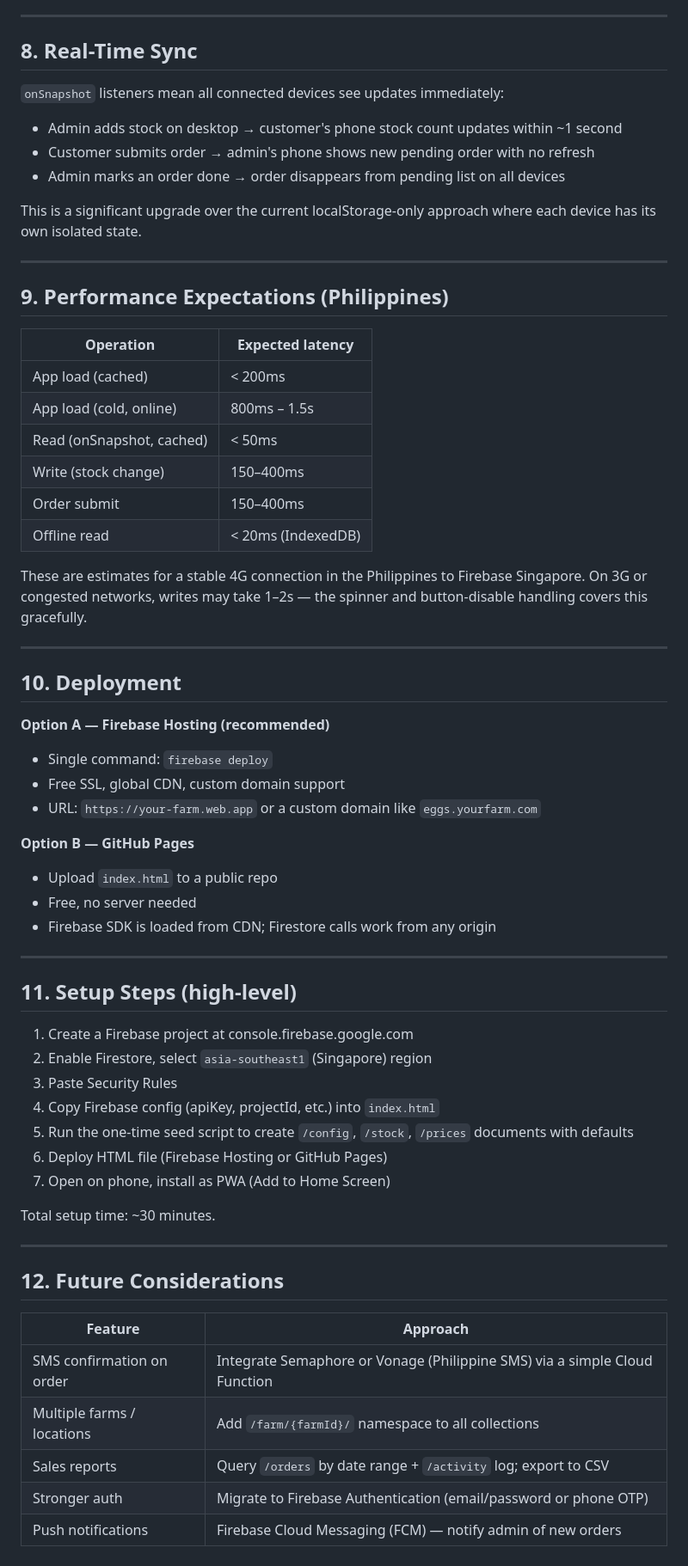
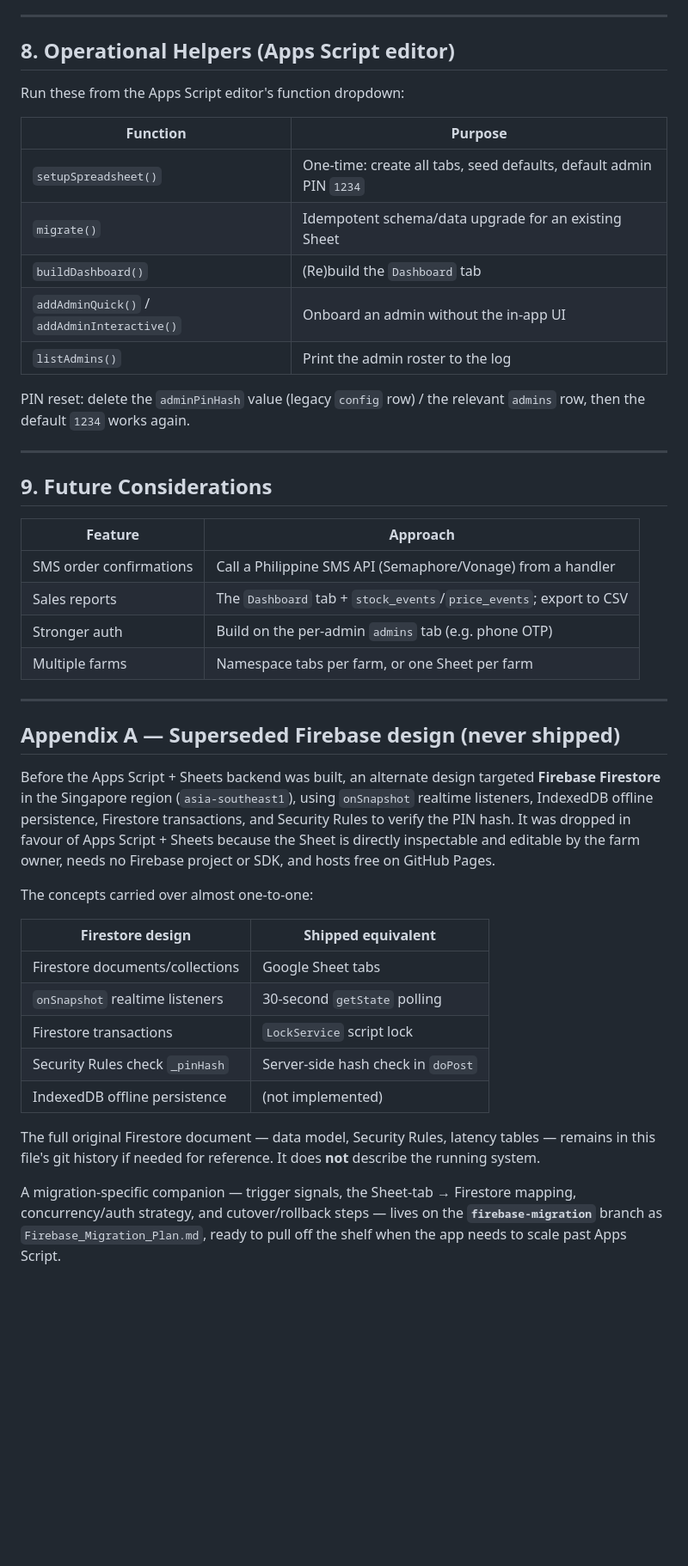
Before and after one commit to clydebaron2000/GoodEgg, a Markdown page: Design.md, the part around one of its changes. Shown at 86% size. Drawn GitHub-style; blank space fills up the shorter version.

```diff
--- a/Design.md
+++ b/Design.md
@@ -276,67 +188,59 @@ Same as Add Stock but step 3b verifies `stock[size] - trays >= 0` before writing
 
 ---
 
-## 8. Real-Time Sync
+## 8. Operational Helpers (Apps Script editor)
 
-`onSnapshot` listeners mean all connected devices see updates immediately:
+Run these from the Apps Script editor's function dropdown:
 
-- Admin adds stock on desktop → customer's phone stock count updates within ~1 second
-- Customer submits order → admin's phone shows new pending order with no refresh
-- Admin marks an order done → order disappears from pending list on all devices
+| Function | Purpose |
+|---|---|
+| `setupSpreadsheet()` | One-time: create all tabs, seed defaults, default admin PIN `1234` |
+| `migrate()` | Idempotent schema/data upgrade for an existing Sheet |
+| `buildDashboard()` | (Re)build the `Dashboard` tab |
+| `addAdminQuick()` / `addAdminInteractive()` | Onboard an admin without the in-app UI |
+| `listAdmins()` | Print the admin roster to the log |
 
-This is a significant upgrade over the current localStorage-only approach where each device has its own isolated state.
+PIN reset: delete the `adminPinHash` value (legacy `config` row) / the relevant
+`admins` row, then the default `1234` works again.
 
 ---
 
-## 9. Performance Expectations (Philippines)
+## 9. Future Considerations
 
-| Operation | Expected latency |
+| Feature | Approach |
 |---|---|
-| App load (cached) | < 200ms |
-| App load (cold, online) | 800ms – 1.5s |
-| Read (onSnapshot, cached) | < 50ms |
-| Write (stock change) | 150–400ms |
-| Order submit | 150–400ms |
-| Offline read | < 20ms (IndexedDB) |
-
-These are estimates for a stable 4G connection in the Philippines to Firebase Singapore. On 3G or congested networks, writes may take 1–2s — the spinner and button-disable handling covers this gracefully.
+| SMS order confirmations | Call a Philippine SMS API (Semaphore/Vonage) from a handler |
+| Sales reports | The `Dashboard` tab + `stock_events`/`price_events`; export to CSV |
+| Stronger auth | Build on the per-admin `admins` tab (e.g. phone OTP) |
+| Multiple farms | Namespace tabs per farm, or one Sheet per farm |
 
 ---
 
-## 10. Deployment
+## Appendix A — Superseded Firebase design (never shipped)
 
-**Option A — Firebase Hosting (recommended)**
-- Single command: `firebase deploy`
-- Free SSL, global CDN, custom domain support
-- URL: `https://your-farm.web.app` or a custom domain like `eggs.yourfarm.com`
+Before the Apps Script + Sheets backend was built, an alternate design
+targeted **Firebase Firestore** in the Singapore region (`asia-southeast1`),
+using `onSnapshot` realtime listeners, IndexedDB offline persistence, Firestore
+transactions, and Security Rules to verify the PIN hash. It was dropped in
+favour of Apps Script + Sheets because the Sheet is directly inspectable and
+editable by the farm owner, needs no Firebase project or SDK, and hosts free on
+GitHub Pages.
 
-**Option B — GitHub Pages**
-- Upload `index.html` to a public repo
-- Free, no server needed
-- Firebase SDK is loaded from CDN; Firestore calls work from any origin
+The concepts carried over almost one-to-one:
 
----
+| Firestore design | Shipped equivalent |
+|---|---|
+| Firestore documents/collections | Google Sheet tabs |
+| `onSnapshot` realtime listeners | 30-second `getState` polling |
+| Firestore transactions | `LockService` script lock |
+| Security Rules check `_pinHash` | Server-side hash check in `doPost` |
+| IndexedDB offline persistence | (not implemented) |
 
-## 11. Setup Steps (high-level)
+The full original Firestore document — data model, Security Rules, latency
+tables — remains in this file's git history if needed for reference. It does
+**not** describe the running system.
 
-1. Create a Firebase project at console.firebase.google.com
-2. Enable Firestore, select `asia-southeast1` (Singapore) region
-3. Paste Security Rules
-4. Copy Firebase config (apiKey, projectId, etc.) into `index.html`
-5. Run the one-time seed script to create `/config`, `/stock`, `/prices` documents with defaults
-6. Deploy HTML file (Firebase Hosting or GitHub Pages)
-7. Open on phone, install as PWA (Add to Home Screen)
-
-Total setup time: ~30 minutes.
-
----
-
-## 12. Future Considerations
-
-| Feature | Approach |
-|---|---|
-| SMS confirmation on order | Integrate Semaphore or Vonage (Philippine SMS) via a simple Cloud Function |
-| Multiple farms / locations | Add `/farm/{farmId}/` namespace to all collections |
-| Sales reports | Query `/orders` by date range + `/activity` log; export to CSV |
-| Stronger auth | Migrate to Firebase Authentication (email/password or phone OTP) |
-| Push notifications | Firebase Cloud Messaging (FCM) — notify admin of new orders |
+A migration-specific companion — trigger signals, the Sheet-tab → Firestore
+mapping, concurrency/auth strategy, and cutover/rollback steps — lives on the
+**`firebase-migration`** branch as `Firebase_Migration_Plan.md`, ready to pull
+off the shelf when the app needs to scale past Apps Script.
```
Also changed, not shown: other parts of Design.md (+136 -224 lines), Deployment_Guide.md (+29 -20 lines), README.md (+9 -8 lines).
